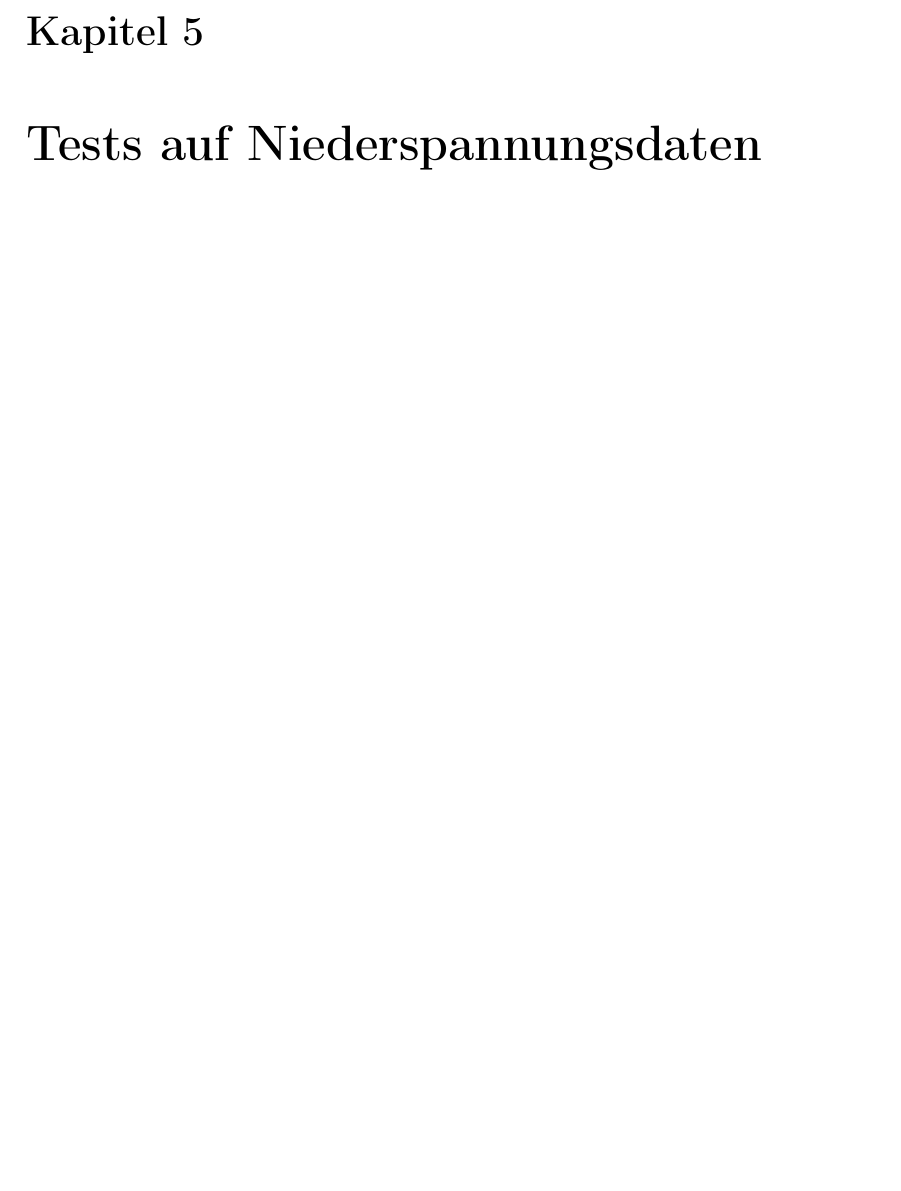
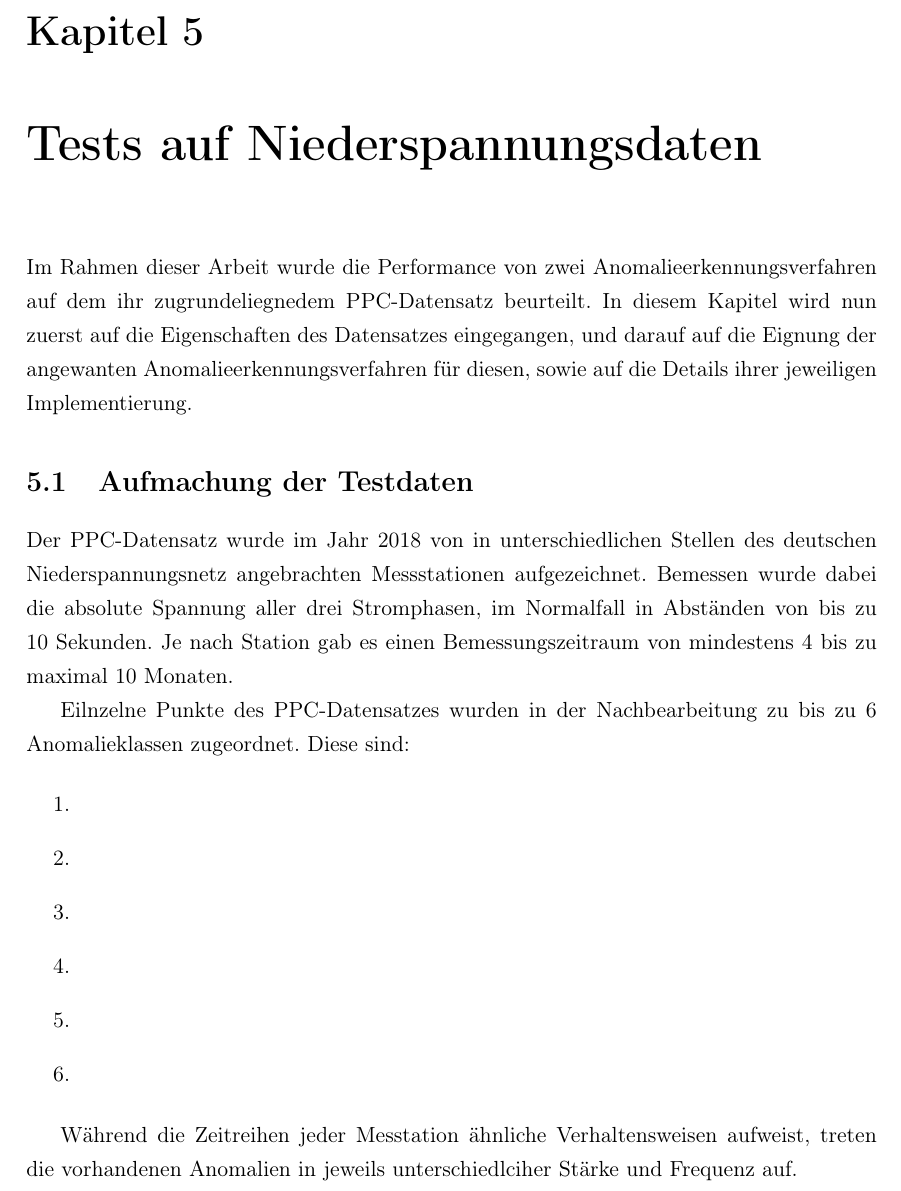
Before and after one commit to JoelHaubold/NZMAnomalyDetection, a LaTeX book (papers/BA-Ausarbeitung/main.tex, which reads papers/BA-Ausarbeitung/kapitel/tests.tex): part of page 29 of 42, cut so that both start at the same text, the shorter picture padded with empty space. Compiled offline with pdfLaTeX.

Commit message:
Worked on thesis

```diff
--- a/papers/BA-Ausarbeitung/kapitel/tests.tex
+++ b/papers/BA-Ausarbeitung/kapitel/tests.tex
@@ -2,6 +2,27 @@
 % tests.tex
 \chapter{Tests auf Niederspannungsdaten}
 \label{chapter:tests}
+
+Im Rahmen dieser Arbeit wurde die Performance von zwei Anomalieerkennungsverfahren auf dem ihr zugrundeliegnedem PPC-Datensatz beurteilt. In diesem Kapitel wird nun zuerst auf die Eigenschaften des Datensatzes eingegangen, und darauf auf die Eignung der angewanten Anomalieerkennungsverfahren für diesen, sowie auf die Details ihrer jeweiligen Implementierung.
+
+\section{Aufmachung der Testdaten}
+
+Der PPC-Datensatz wurde im Jahr 2018 von in unterschiedlichen Stellen des deutschen Niederspannungsnetz angebrachten Messstationen aufgezeichnet. Bemessen wurde dabei die absolute Spannung aller drei Stromphasen, im Normalfall in Abständen von bis zu 10 Sekunden. Je nach Station gab es einen Bemessungszeitraum von mindestens 4 bis zu maximal 10 Monaten.
+
+Eilnzelne Punkte des PPC-Datensatzes wurden in der Nachbearbeitung zu bis zu 6 Anomalieklassen zugeordnet. Diese sind:
+
+\begin{enumerate}
+\item
+\item
+\item
+\item
+\item
+\item
+\end{enumerate}
+
+Während die Zeitreihen jeder Messtation ähnliche Verhaltensweisen aufweist, treten die vorhandenen Anomalien in jeweils unterschiedlciher Stärke und Frequenz auf.
+
+
 
 \section{Vorteile von RRCF} % Einleitung zu Bedarf des Datensatzes hier vor, oder ans Ende des Kapitels packen, oder in das nächste Kapitel so das dies ein reines Theorykapitel wird, oder Datensatz unabhängig beschreiben
 
```
Also changed, not shown: papers/BA-Ausarbeitung/main.pdf, 16 other files.
